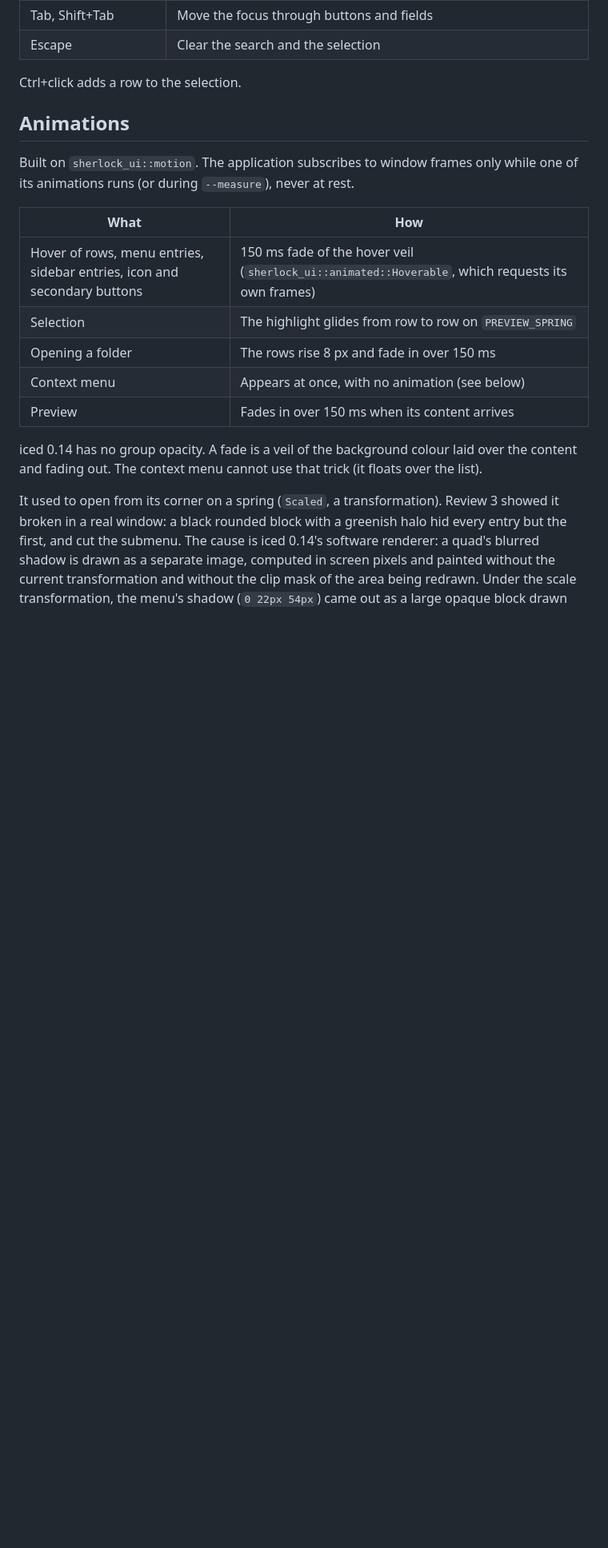
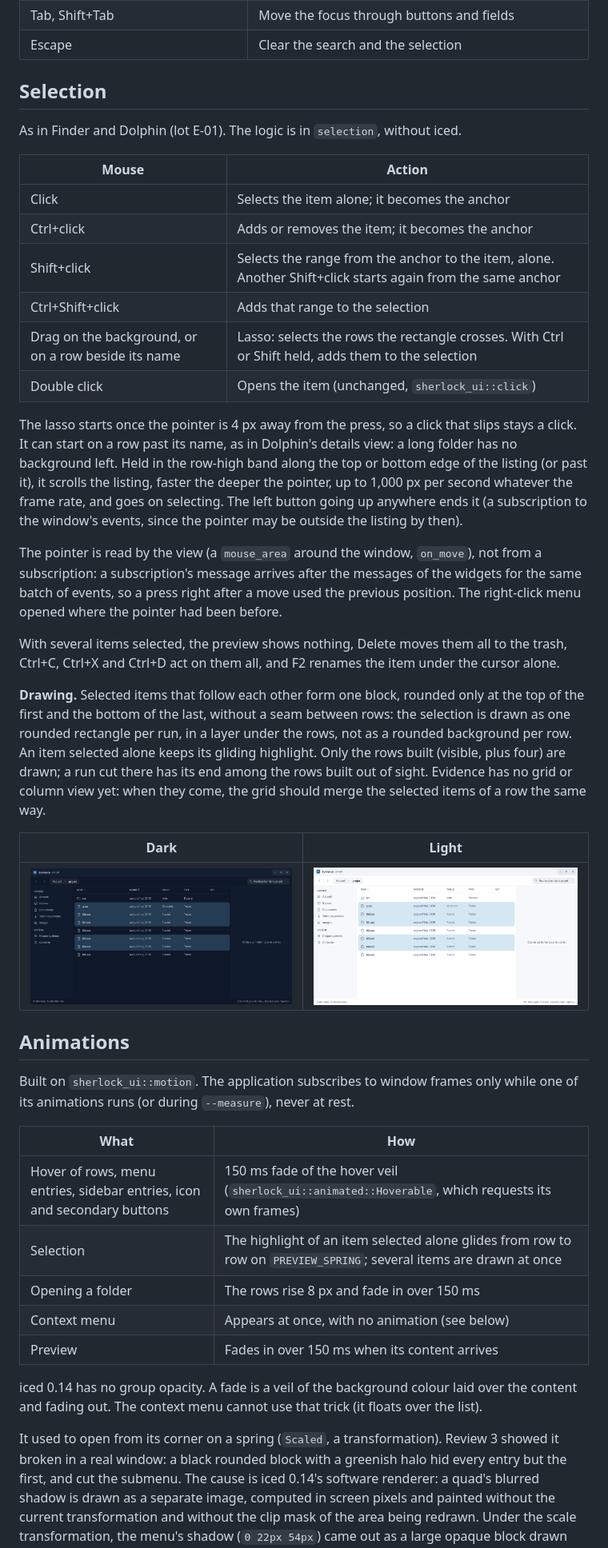
Before and after one commit to dodolereporter/sherlockOs, a Markdown page: docs/evidence.md, the part around one of its changes. Shown at 80% size. GitHub-like rendering; pictures changed too: docs/evidence/selection-dark.png (added), docs/evidence/selection-light.png (added); blank space fills up the shorter version.

Commit message:
E-01: select with Shift, Ctrl and a lasso, draw following items as one block

```diff
--- a/docs/evidence.md
+++ b/docs/evidence.md
@@ -150,7 +152,45 @@ field has the focus.
 | Tab, Shift+Tab | Move the focus through buttons and fields |
 | Escape | Clear the search and the selection |
 
-Ctrl+click adds a row to the selection.
+## Selection
+
+As in Finder and Dolphin (lot E-01). The logic is in `selection`, without iced.
+
+| Mouse | Action |
+| --- | --- |
+| Click | Selects the item alone; it becomes the anchor |
+| Ctrl+click | Adds or removes the item; it becomes the anchor |
+| Shift+click | Selects the range from the anchor to the item, alone. Another Shift+click starts again from the same anchor |
+| Ctrl+Shift+click | Adds that range to the selection |
+| Drag on the background, or on a row beside its name | Lasso: selects the rows the rectangle crosses. With Ctrl or Shift held, adds them to the selection |
+| Double click | Opens the item (unchanged, `sherlock_ui::click`) |
+
+The lasso starts once the pointer is 4 px away from the press, so a click that slips stays a
+click. It can start on a row past its name, as in Dolphin's details view: a long folder has no
+background left. Held in the row-high band along the top or bottom edge of the listing (or past
+it), it scrolls the listing, faster the deeper the pointer, up to 1,000 px per second whatever
+the frame rate, and goes on selecting. The left button going up anywhere ends it (a subscription
+to the window's events, since the pointer may be outside the listing by then).
+
+The pointer is read by the view (a `mouse_area` around the window, `on_move`), not from a
+subscription: a subscription's message arrives after the messages of the widgets for the same
+batch of events, so a press right after a move used the previous position. The right-click
+menu opened where the pointer had been before.
+
+With several items selected, the preview shows nothing, Delete moves them all to the trash,
+Ctrl+C, Ctrl+X and Ctrl+D act on them all, and F2 renames the item under the cursor alone.
+
+**Drawing.** Selected items that follow each other form one block, rounded only at the top of the
+first and the bottom of the last, without a seam between rows: the selection is drawn as one
+rounded rectangle per run, in a layer under the rows, not as a rounded background per row. An
+item selected alone keeps its gliding highlight. Only the rows built (visible, plus four) are
+drawn; a run cut there has its end among the rows built out of sight. Evidence has no grid or
+column view yet: when they come, the grid should merge the selected items of a row the same
+way.
+
+| Dark | Light |
+| --- | --- |
+| ![Two runs selected](evidence/selection-dark.png) | ![Two runs selected, light](evidence/selection-light.png) |
 
 ## Animations
 
@@ -160,7 +200,7 @@ its animations runs (or during `--measure`), never at rest.
 | What | How |
 | --- | --- |
 | Hover of rows, menu entries, sidebar entries, icon and secondary buttons | 150 ms fade of the hover veil (`sherlock_ui::animated::Hoverable`, which requests its own frames) |
-| Selection | The highlight glides from row to row on `PREVIEW_SPRING` |
+| Selection | The highlight of an item selected alone glides from row to row on `PREVIEW_SPRING`; several items are drawn at once |
 | Opening a folder | The rows rise 8 px and fade in over 150 ms |
 | Context menu | Appears at once, with no animation (see below) |
 | Preview | Fades in over 150 ms when its content arrives |
```
Also changed, not shown: other parts of docs/evidence.md (+9 -0 lines), 7 other files.
